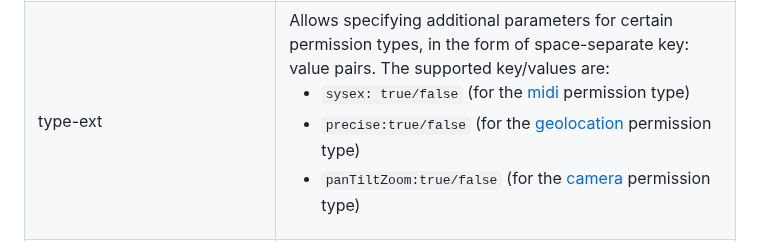
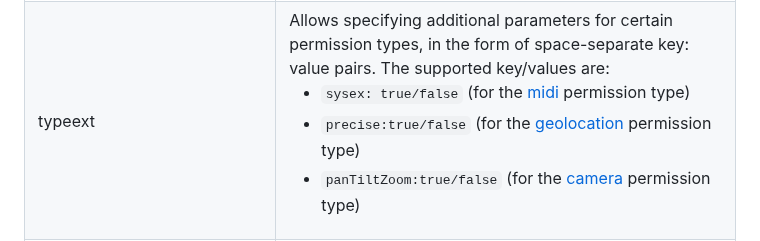
Before and after one commit to WICG/PEPC, a Markdown page: explainer.md, the part around the change. Rendered like a GitHub page.

Commit message:
Use correct attribute naming convention for "typeext"

```diff
--- a/explainer.md
+++ b/explainer.md
@@ -547,7 +547,7 @@ this aspect.
     </td>
   </tr>
   <tr>
-    <td>type-ext</td>
+    <td>typeext</td>
     <td>
       Allows specifying additional parameters for certain permission types, in
       the form of space-separate key: value pairs.
```
